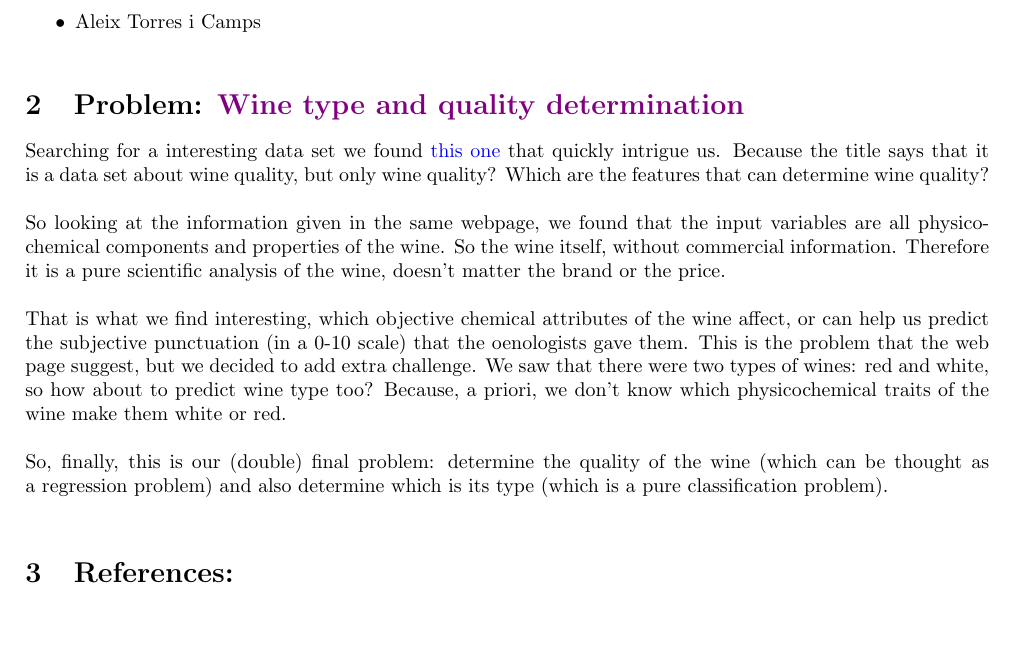
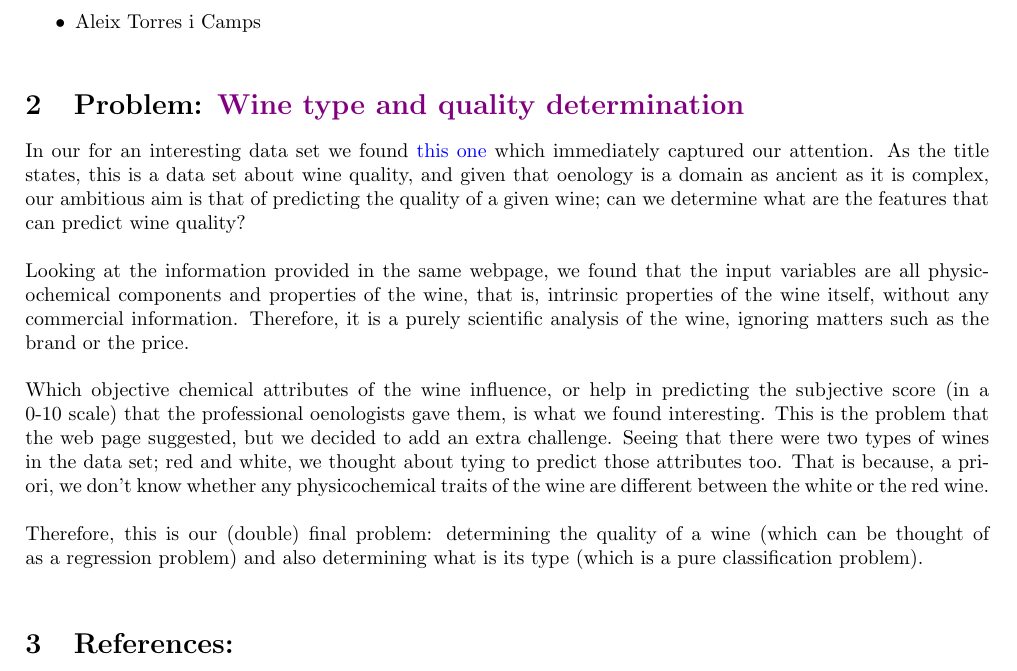
Before and after one commit to Atellas23/project_ML, a LaTeX document (Project Proposal/ProjectProposal.tex): part of the page, cut so that both start at the same text, the shorter picture padded with empty space. Compiled offline with pdfLaTeX.

Commit message:
Minor language changes to the project proposal file.

```diff
--- a/Project Proposal/ProjectProposal.tex
+++ b/Project Proposal/ProjectProposal.tex
@@ -64,13 +64,13 @@
 
 \section{Problem: \color{violet} Wine type and quality determination}
 
-Searching for a interesting data set we found \href{http://archive.ics.uci.edu/ml/datasets/Wine+Quality}{this one} that quickly intrigue us. Because the title says that it is a data set about wine quality, but only wine quality? Which are the features that can determine wine quality?
+In our for an interesting data set we found \href{http://archive.ics.uci.edu/ml/datasets/Wine+Quality}{this one} which immediately captured our attention. As the title states, this is a data set about wine quality, and given that oenology is a domain as ancient as it is complex, our ambitious aim is that of predicting the quality of a given wine; can we determine what are the features that can predict wine quality?
 \\ \ \\
-So looking at the information given in the same webpage, we found that the input variables are all physicochemical components and properties of the wine. So the wine itself, without commercial information. Therefore it is a pure scientific analysis of the wine, doesn't matter the brand or the price.
+Looking at the information provided in the same webpage, we found that the input variables are all physicochemical components and properties of the wine, that is, intrinsic properties of the wine itself, without any commercial information. Therefore, it is a purely scientific analysis of the wine, ignoring matters such as the brand or the price.
 \\ \ \\
-That is what we find interesting, which objective chemical attributes of the wine affect, or can help us predict the subjective punctuation (in a 0-10 scale) that the oenologists gave them. This is the problem that the web page suggest, but we decided to add extra challenge. We saw that there were two types of wines: red and white, so how about to predict wine type too? Because, a priori, we don't know which physicochemical traits of the wine make them white or red.
+Which objective chemical attributes of the wine influence, or help in predicting the subjective score (in a 0-10 scale) that the professional oenologists gave them, is what we found interesting. This is the problem that the web page suggested, but we decided to add an extra challenge. Seeing that there were two types of wines in the data set; red and white, we thought about tying to predict those attributes too. That is because, a priori, we don't know whether any physicochemical traits of the wine are different between the white or the red wine.
 \\ \ \\
-So, finally, this is our (double) final problem: determine the quality of the wine (which can be thought as a regression problem) and also determine which is its type (which is a pure classification problem).
+Therefore, this is our (double) final problem: determining the quality of a wine (which can be thought of as a regression problem) and also determining what is its type (which is a pure classification problem).
 \\
 \section{References:}
 \begin{enumerate}
```
